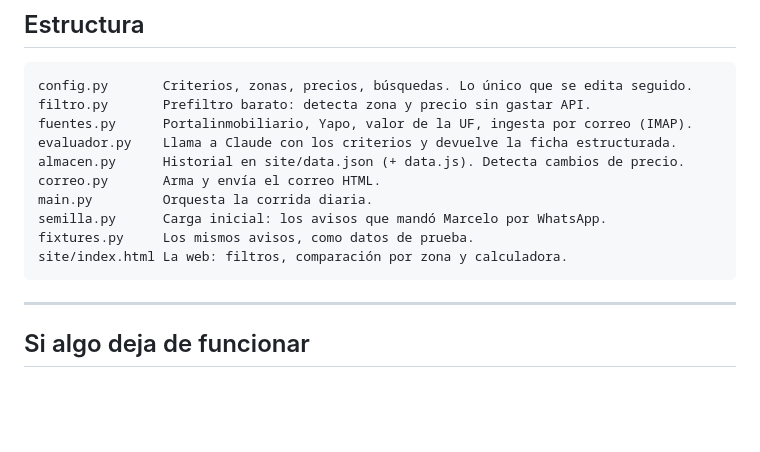
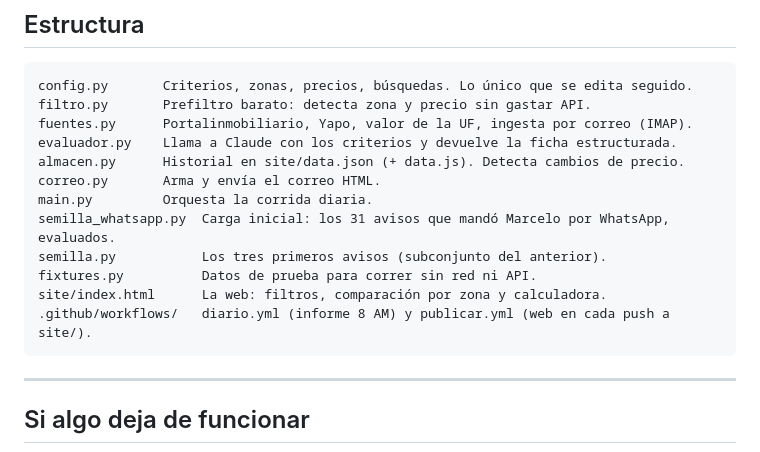
Before and after one commit to quinonesnacho27-art/parcelas-radar, a Markdown page: README.md, the part around one of its changes. Drawn GitHub-style; blank space fills up the shorter version.

````diff
--- a/README.md
+++ b/README.md
@@ -192,9 +203,11 @@ evaluador.py    Llama a Claude con los criterios y devuelve la ficha estructurad
 almacen.py      Historial en site/data.json (+ data.js). Detecta cambios de precio.
 correo.py       Arma y envía el correo HTML.
 main.py         Orquesta la corrida diaria.
-semilla.py      Carga inicial: los avisos que mandó Marcelo por WhatsApp.
-fixtures.py     Los mismos avisos, como datos de prueba.
-site/index.html La web: filtros, comparación por zona y calculadora.
+semilla_whatsapp.py  Carga inicial: los 31 avisos que mandó Marcelo por WhatsApp, evaluados.
+semilla.py           Los tres primeros avisos (subconjunto del anterior).
+fixtures.py          Datos de prueba para correr sin red ni API.
+site/index.html      La web: filtros, comparación por zona y calculadora.
+.github/workflows/   diario.yml (informe 8 AM) y publicar.yml (web en cada push a site/).
 ```
 
 ---
````
Also changed, not shown: other parts of README.md (+43 -32 lines).
